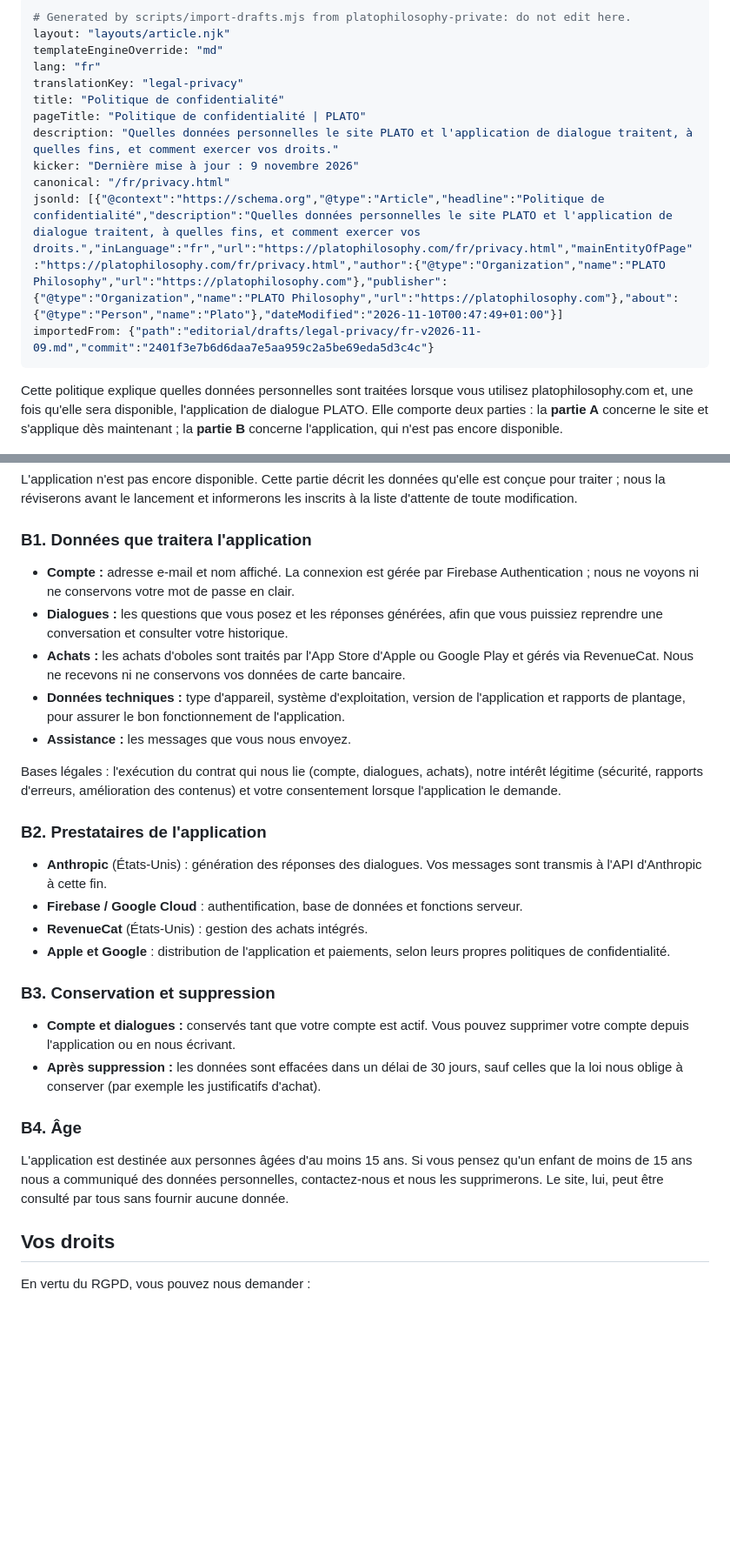
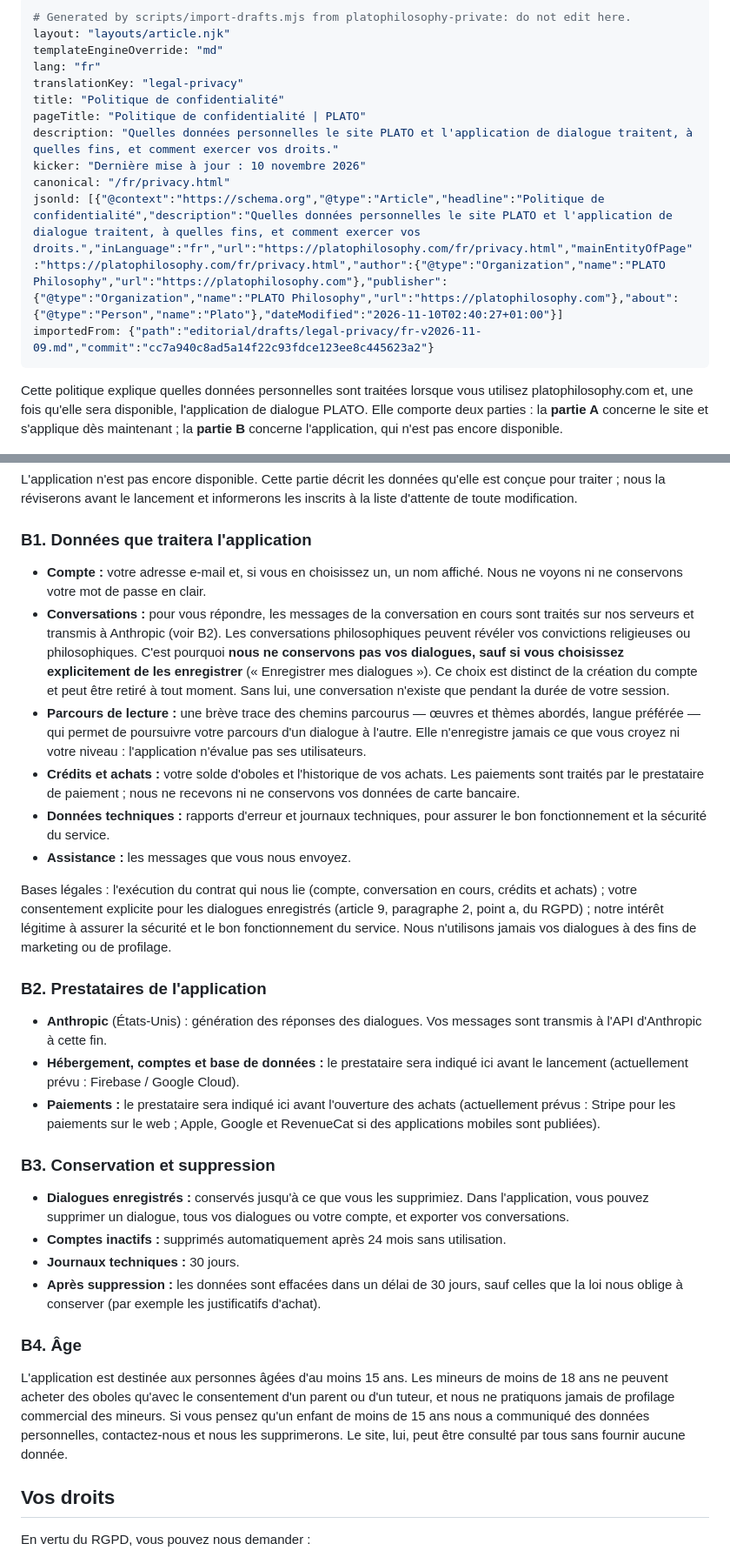
Before and after one commit to MicheleValsania/platophilosophy, a Markdown page: src/fr/privacy.md, 2 parts joined by grey strips. Shown at 87% size. Drawn GitHub-style; blank space fills up the shorter version.

```diff
--- a/src/fr/privacy.md
+++ b/src/fr/privacy.md
@@ -7,10 +7,10 @@ translationKey: "legal-privacy"
 title: "Politique de confidentialité"
 pageTitle: "Politique de confidentialité | PLATO"
 description: "Quelles données personnelles le site PLATO et l'application de dialogue traitent, à quelles fins, et comment exercer vos droits."
-kicker: "Dernière mise à jour : 9 novembre 2026"
+kicker: "Dernière mise à jour : 10 novembre 2026"
 canonical: "/fr/privacy.html"
-jsonld: [{"@context":"https://schema.org","@type":"Article","headline":"Politique de confidentialité","description":"Quelles données personnelles le site PLATO et l'application de dialogue traitent, à quelles fins, et comment exercer vos droits.","inLanguage":"fr","url":"https://platophilosophy.com/fr/privacy.html","mainEntityOfPage":"https://platophilosophy.com/fr/privacy.html","author":{"@type":"Organization","name":"PLATO Philosophy","url":"https://platophilosophy.com"},"publisher":{"@type":"Organization","name":"PLATO Philosophy","url":"https://platophilosophy.com"},"about":{"@type":"Person","name":"Plato"},"dateModified":"2026-11-10T00:47:49+01:00"}]
-importedFrom: {"path":"editorial/drafts/legal-privacy/fr-v2026-11-09.md","commit":"2401f3e7b6d6daa7e5aa959c2a5be69eda5d3c4c"}
+jsonld: [{"@context":"https://schema.org","@type":"Article","headline":"Politique de confidentialité","description":"Quelles données personnelles le site PLATO et l'application de dialogue traitent, à quelles fins, et comment exercer vos droits.","inLanguage":"fr","url":"https://platophilosophy.com/fr/privacy.html","mainEntityOfPage":"https://platophilosophy.com/fr/privacy.html","author":{"@type":"Organization","name":"PLATO Philosophy","url":"https://platophilosophy.com"},"publisher":{"@type":"Organization","name":"PLATO Philosophy","url":"https://platophilosophy.com"},"about":{"@type":"Person","name":"Plato"},"dateModified":"2026-11-10T02:40:27+01:00"}]
+importedFrom: {"path":"editorial/drafts/legal-privacy/fr-v2026-11-09.md","commit":"cc7a940c8ad5a14f22c93fdce123ee8c445623a2"}
 ---
 Cette politique explique quelles données personnelles sont traitées lorsque vous utilisez platophilosophy.com et, une fois qu'elle sera disponible, l'application de dialogue PLATO. Elle comporte deux parties : la **partie A** concerne le site et s'applique dès maintenant ; la **partie B** concerne l'application, qui n'est pas encore disponible.
 
@@ -58,29 +58,31 @@ L'application n'est pas encore disponible. Cette partie décrit les données qu'
 
 ### B1. Données que traitera l'application
 
-- **Compte :** adresse e-mail et nom affiché. La connexion est gérée par Firebase Authentication ; nous ne voyons ni ne conservons votre mot de passe en clair.
-- **Dialogues :** les questions que vous posez et les réponses générées, afin que vous puissiez reprendre une conversation et consulter votre historique.
-- **Achats :** les achats d'oboles sont traités par l'App Store d'Apple ou Google Play et gérés via RevenueCat. Nous ne recevons ni ne conservons vos données de carte bancaire.
-- **Données techniques :** type d'appareil, système d'exploitation, version de l'application et rapports de plantage, pour assurer le bon fonctionnement de l'application.
+- **Compte :** votre adresse e-mail et, si vous en choisissez un, un nom affiché. Nous ne voyons ni ne conservons votre mot de passe en clair.
+- **Conversations :** pour vous répondre, les messages de la conversation en cours sont traités sur nos serveurs et transmis à Anthropic (voir B2). Les conversations philosophiques peuvent révéler vos convictions religieuses ou philosophiques. C'est pourquoi **nous ne conservons pas vos dialogues, sauf si vous choisissez explicitement de les enregistrer** (« Enregistrer mes dialogues »). Ce choix est distinct de la création du compte et peut être retiré à tout moment. Sans lui, une conversation n'existe que pendant la durée de votre session.
+- **Parcours de lecture :** une brève trace des chemins parcourus — œuvres et thèmes abordés, langue préférée — qui permet de poursuivre votre parcours d'un dialogue à l'autre. Elle n'enregistre jamais ce que vous croyez ni votre niveau : l'application n'évalue pas ses utilisateurs.
+- **Crédits et achats :** votre solde d'oboles et l'historique de vos achats. Les paiements sont traités par le prestataire de paiement ; nous ne recevons ni ne conservons vos données de carte bancaire.
+- **Données techniques :** rapports d'erreur et journaux techniques, pour assurer le bon fonctionnement et la sécurité du service.
 - **Assistance :** les messages que vous nous envoyez.
 
-Bases légales : l'exécution du contrat qui nous lie (compte, dialogues, achats), notre intérêt légitime (sécurité, rapports d'erreurs, amélioration des contenus) et votre consentement lorsque l'application le demande.
+Bases légales : l'exécution du contrat qui nous lie (compte, conversation en cours, crédits et achats) ; votre consentement explicite pour les dialogues enregistrés (article 9, paragraphe 2, point a, du RGPD) ; notre intérêt légitime à assurer la sécurité et le bon fonctionnement du service. Nous n'utilisons jamais vos dialogues à des fins de marketing ou de profilage.
 
 ### B2. Prestataires de l'application
 
 - **Anthropic** (États-Unis) : génération des réponses des dialogues. Vos messages sont transmis à l'API d'Anthropic à cette fin.
-- **Firebase / Google Cloud** : authentification, base de données et fonctions serveur.
-- **RevenueCat** (États-Unis) : gestion des achats intégrés.
-- **Apple et Google** : distribution de l'application et paiements, selon leurs propres politiques de confidentialité.
+- **Hébergement, comptes et base de données :** le prestataire sera indiqué ici avant le lancement (actuellement prévu : Firebase / Google Cloud).
+- **Paiements :** le prestataire sera indiqué ici avant l'ouverture des achats (actuellement prévus : Stripe pour les paiements sur le web ; Apple, Google et RevenueCat si des applications mobiles sont publiées).
 
 ### B3. Conservation et suppression
 
-- **Compte et dialogues :** conservés tant que votre compte est actif. Vous pouvez supprimer votre compte depuis l'application ou en nous écrivant.
+- **Dialogues enregistrés :** conservés jusqu'à ce que vous les supprimiez. Dans l'application, vous pouvez supprimer un dialogue, tous vos dialogues ou votre compte, et exporter vos conversations.
+- **Comptes inactifs :** supprimés automatiquement après 24 mois sans utilisation.
+- **Journaux techniques :** 30 jours.
 - **Après suppression :** les données sont effacées dans un délai de 30 jours, sauf celles que la loi nous oblige à conserver (par exemple les justificatifs d'achat).
 
 ### B4. Âge
 
-L'application est destinée aux personnes âgées d'au moins 15 ans. Si vous pensez qu'un enfant de moins de 15 ans nous a communiqué des données personnelles, contactez-nous et nous les supprimerons. Le site, lui, peut être consulté par tous sans fournir aucune donnée.
+L'application est destinée aux personnes âgées d'au moins 15 ans. Les mineurs de moins de 18 ans ne peuvent acheter des oboles qu'avec le consentement d'un parent ou d'un tuteur, et nous ne pratiquons jamais de profilage commercial des mineurs. Si vous pensez qu'un enfant de moins de 15 ans nous a communiqué des données personnelles, contactez-nous et nous les supprimerons. Le site, lui, peut être consulté par tous sans fournir aucune donnée.
 
 ## Vos droits
 
```
Also changed, not shown: src/it/privacy.md (+15 -13 lines).
